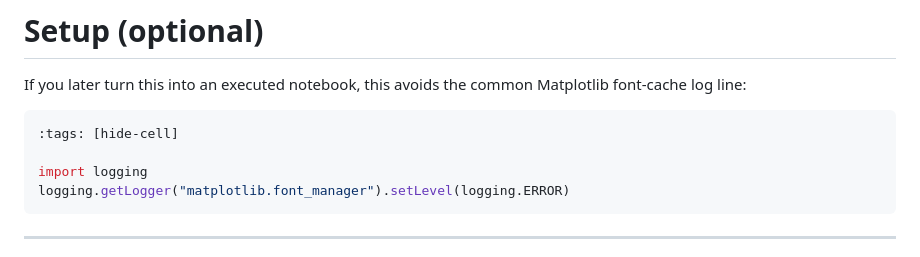
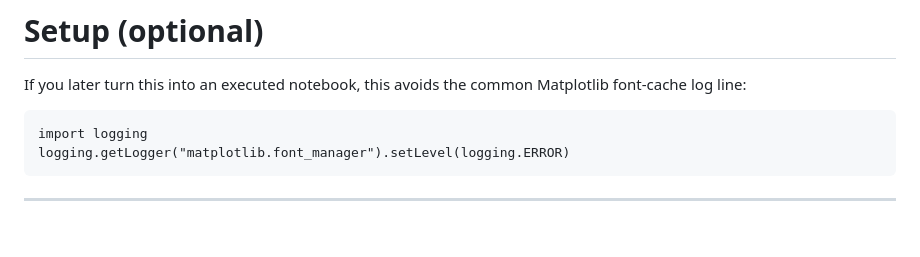
Before and after one commit to snowch/snowch.github.io, a Markdown page: ai-eng/transformer/TR01_transformers_tokens_to_next_token.md, the part around the change. Drawn GitHub-style; blank space fills up the shorter version.

````diff
--- a/ai-eng/transformer/TR01_transformers_tokens_to_next_token.md
+++ b/ai-eng/transformer/TR01_transformers_tokens_to_next_token.md
@@ -39,9 +39,7 @@ This tutorial builds the “big picture” you need before implementing anything
 
 If you later turn this into an executed notebook, this avoids the common Matplotlib font-cache log line:
 
-```python
-:tags: [hide-cell]
-
+```{code-cell} python
 import logging
 logging.getLogger("matplotlib.font_manager").setLevel(logging.ERROR)
 ```
````
